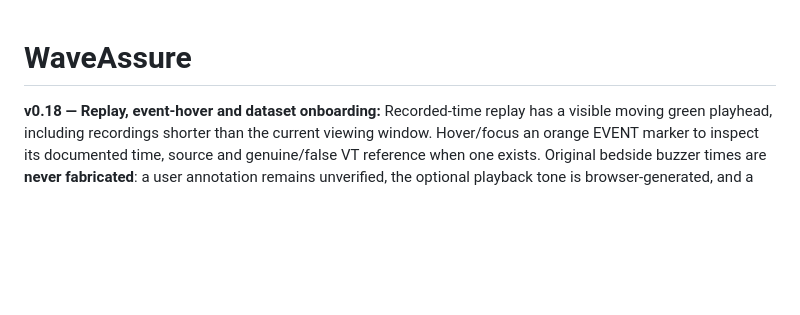
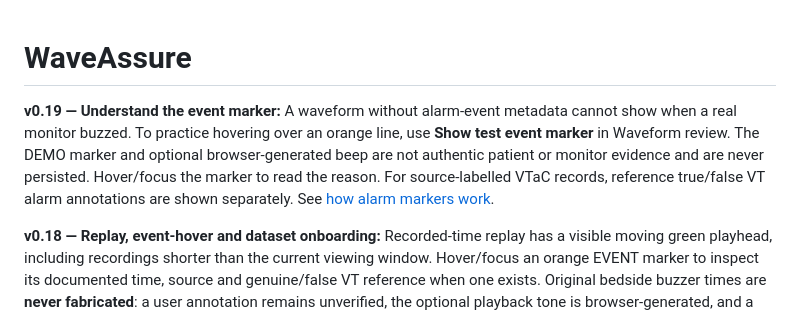
Before and after one commit to ruthwikg-create/WaveAssure, a Markdown page: README.md, the part around the change. Rendered like a GitHub page; blank space fills up the shorter version.

Commit message:
Set WaveAssure v0.19 and document simulated versus recorded event markers

```diff
--- a/README.md
+++ b/README.md
@@ -1,4 +1,8 @@
 # WaveAssure
+
+**v0.19 — Understand the event marker:** A waveform without alarm-event metadata cannot show when a real monitor buzzed. To practice hovering over an orange line, use **Show test event marker** in Waveform review. The DEMO marker and optional browser-generated beep are not authentic patient or monitor evidence and are never persisted. Hover/focus the marker to read the reason. For source-labelled VTaC records, reference true/false VT alarm annotations are shown separately. See [how alarm markers work](docs/EVENT_HOVER_DEMO_V019.md).
+
+
 
 **v0.18 — Replay, event-hover and dataset onboarding:** Recorded-time replay has a visible moving green playhead, including recordings shorter than the current viewing window. Hover/focus an orange EVENT marker to inspect its documented time, source and genuine/false VT reference when one exists. Original bedside buzzer times are **never fabricated**: a user annotation remains unverified, the optional playback tone is browser-generated, and a false VT alarm is not proof of normal physiology. A sample-index sweep is available for wide ECG segment CSVs. Run `py -3 scripts/generate-research-waveform-csv.py` for a known-compatible **synthetic** CSV. See [dataset & replay guide](docs/REPLAY_DATA_ALARM_GUIDE_V018.md).
 
```
